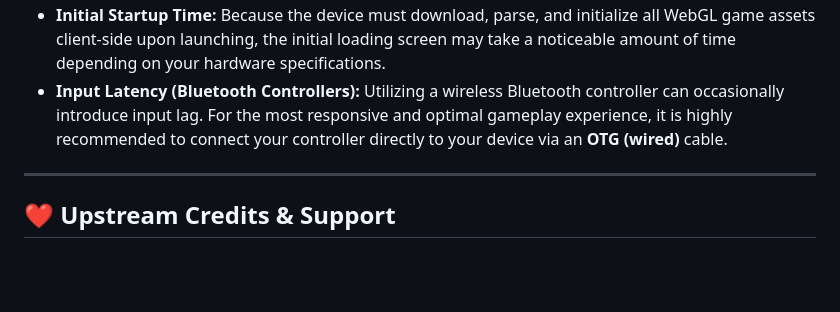
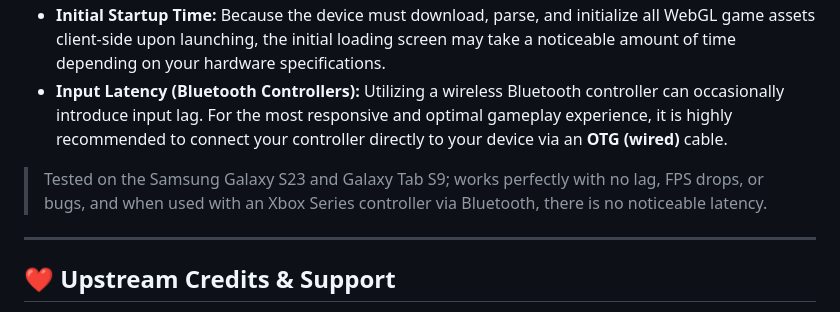
Before and after one commit to Kevinr99089/NSMB-MarioVsLuigi, a Markdown page: README.md, the part around the change. Drawn GitHub-style; blank space fills up the shorter version.

Commit message:
Update README with device testing results
Added testing notes for Samsung Galaxy S23 and Galaxy Tab S9 performance with Xbox Series controller.

```diff
--- a/README.md
+++ b/README.md
@@ -43,6 +43,7 @@ As this deployment runs entirely within a web browser / PWA wrapper, please take
 * **Client-Side Processing:** The game engine, physics, and rendering are calculated entirely by your local device hardware. Although the game is relatively lightweight, performance may vary, and stuttering or lower framerates may occur on entry-level or mid-range Android devices.
 * **Initial Startup Time:** Because the device must download, parse, and initialize all WebGL game assets client-side upon launching, the initial loading screen may take a noticeable amount of time depending on your hardware specifications.
 * **Input Latency (Bluetooth Controllers):** Utilizing a wireless Bluetooth controller can occasionally introduce input lag. For the most responsive and optimal gameplay experience, it is highly recommended to connect your controller directly to your device via an **OTG (wired)** cable.
+> Tested on the Samsung Galaxy S23 and Galaxy Tab S9; works perfectly with no lag, FPS drops, or bugs, and when used with an Xbox Series controller via Bluetooth, there is no noticeable latency.
 
 ---
 
```
